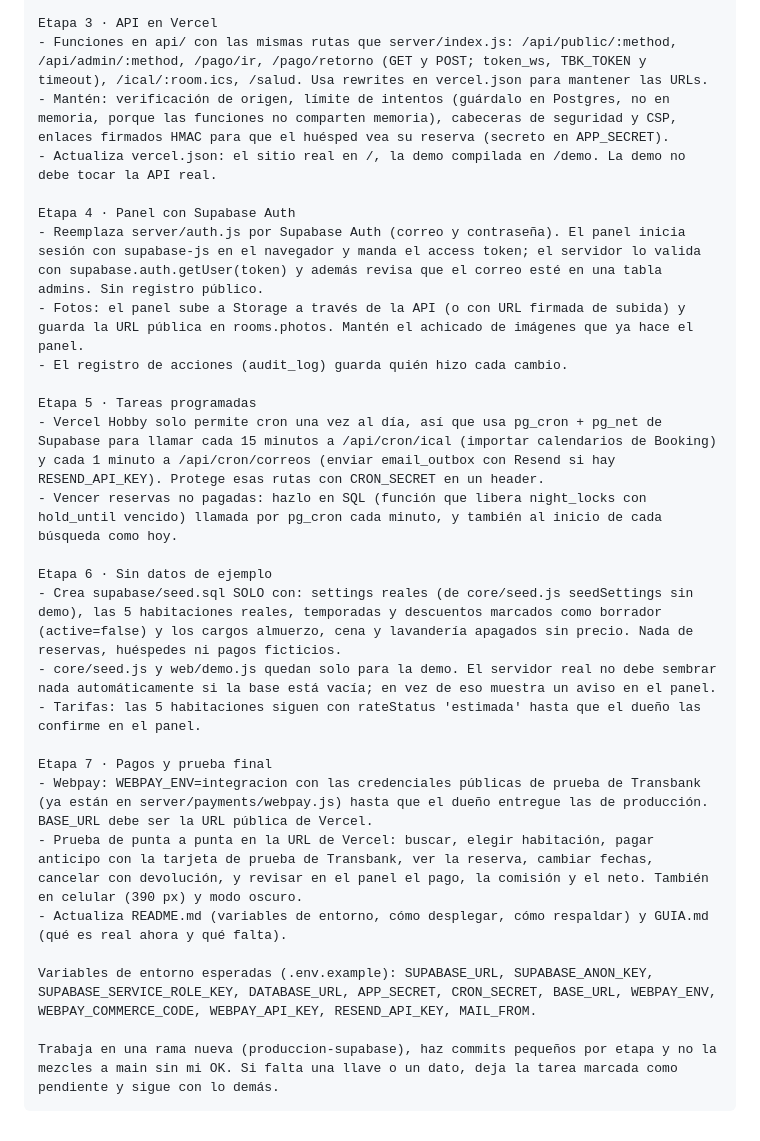
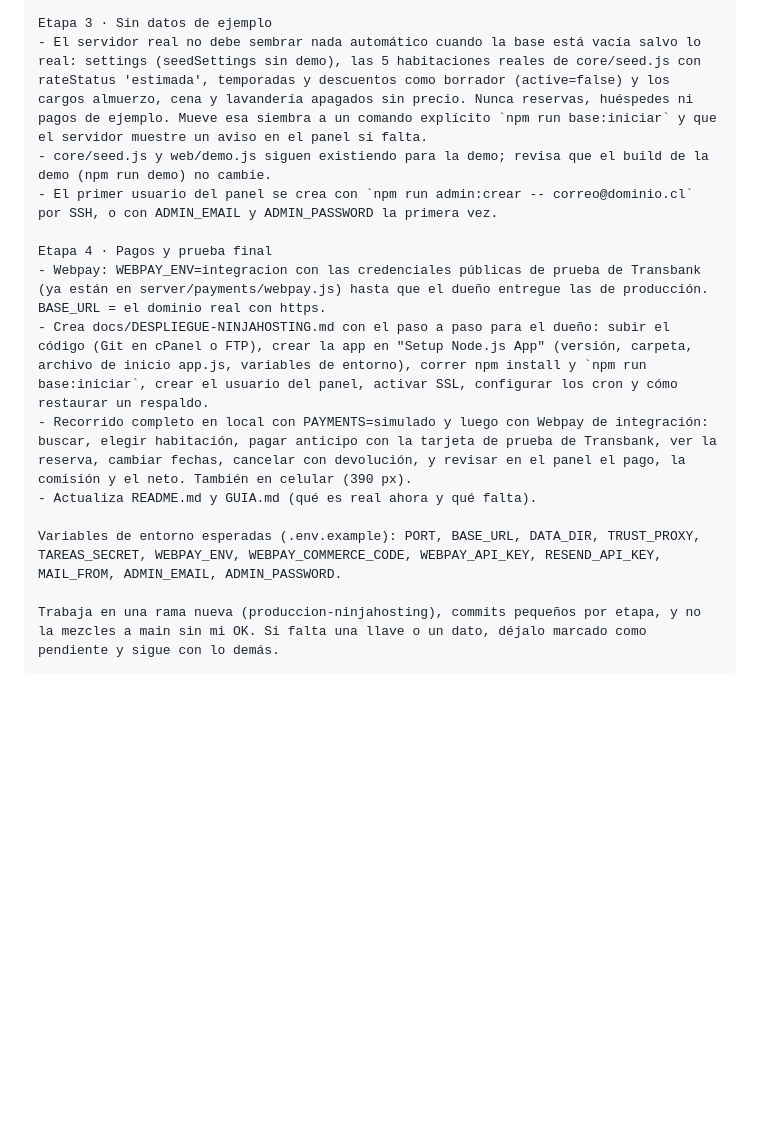
Before and after one commit to rmendomi/hostal-sta-home, a Markdown page: docs/PLAN-PRODUCCION.md, the part around one of its changes. GitHub-like rendering; blank space fills up the shorter version.

`````diff
--- a/docs/PLAN-PRODUCCION.md
+++ b/docs/PLAN-PRODUCCION.md
@@ -98,29 +111,16 @@ Etapa 2 · Store de Postgres y core asíncrono
 
-Etapa 3 · API en Vercel
-- Funciones en api/ con las mismas rutas que server/index.js: /api/public/:method, /api/admin/:method, /pago/ir, /pago/retorno (GET y POST; token_ws, TBK_TOKEN y timeout), /ical/:room.ics, /salud. Usa rewrites en vercel.json para mantener las URLs.
-- Mantén: verificación de origen, límite de intentos (guárdalo en Postgres, no en memoria, porque las funciones no comparten memoria), cabeceras de seguridad y CSP, enlaces firmados HMAC para que el huésped vea su reserva (secreto en APP_SECRET).
-- Actualiza vercel.json: el sitio real en /, la demo compilada en /demo. La demo no debe tocar la API real.
+Etapa 3 · Sin datos de ejemplo
+- El servidor real no debe sembrar nada automático cuando la base está vacía salvo lo real: settings (seedSettings sin demo), las 5 habitaciones reales de core/seed.js con rateStatus 'estimada', temporadas y descuentos como borrador (active=false) y los cargos almuerzo, cena y lavandería apagados sin precio. Nunca reservas, huéspedes ni pagos de ejemplo. Mueve esa siembra a un comando explícito `npm run base:iniciar` y que el servidor muestre un aviso en el panel si falta.
+- core/seed.js y web/demo.js siguen existiendo para la demo; revisa que el build de la demo (npm run demo) no cambie.
+- El primer usuario del panel se crea con `npm run admin:crear -- correo@dominio.cl` por SSH, o con ADMIN_EMAIL y ADMIN_PASSWORD la primera vez.
 
-Etapa 4 · Panel con Supabase Auth
-- Reemplaza server/auth.js por Supabase Auth (correo y contraseña). El panel inicia sesión con supabase-js en el navegador y manda el access token; el servidor lo valida con supabase.auth.getUser(token) y además revisa que el correo esté en una tabla admins. Sin registro público.
-- Fotos: el panel sube a Storage a través de la API (o con URL firmada de subida) y guarda la URL pública en rooms.photos. Mantén el achicado de imágenes que ya hace el panel.
-- El registro de acciones (audit_log) guarda quién hizo cada cambio.
+Etapa 4 · Pagos y prueba final
+- Webpay: WEBPAY_ENV=integracion con las credenciales públicas de prueba de Transbank (ya están en server/payments/webpay.js) hasta que el dueño entregue las de producción. BASE_URL = el dominio real con https.
+- Crea docs/DESPLIEGUE-NINJAHOSTING.md con el paso a paso para el dueño: subir el código (Git en cPanel o FTP), crear la app en "Setup Node.js App" (versión, carpeta, archivo de inicio app.js, variables de entorno), correr npm install y `npm run base:iniciar`, crear el usuario del panel, activar SSL, configurar los cron y cómo restaurar un respaldo.
+- Recorrido completo en local con PAYMENTS=simulado y luego con Webpay de integración: buscar, elegir habitación, pagar anticipo con la tarjeta de prueba de Transbank, ver la reserva, cambiar fechas, cancelar con devolución, y revisar en el panel el pago, la comisión y el neto. También en celular (390 px).
+- Actualiza README.md y GUIA.md (qué es real ahora y qué falta).
 
-Etapa 5 · Tareas programadas
-- Vercel Hobby solo permite cron una vez al día, así que usa pg_cron + pg_net de Supabase para llamar cada 15 minutos a /api/cron/ical (importar calendarios de Booking) y cada 1 minuto a /api/cron/correos (enviar email_outbox con Resend si hay RESEND_API_KEY). Protege esas rutas con CRON_SECRET en un header.
-- Vencer reservas no pagadas: hazlo en SQL (función que libera night_locks con hold_until vencido) llamada por pg_cron cada minuto, y también al inicio de cada búsqueda como hoy.
+Variables de entorno esperadas (.env.example): PORT, BASE_URL, DATA_DIR, TRUST_PROXY, TAREAS_SECRET, WEBPAY_ENV, WEBPAY_COMMERCE_CODE, WEBPAY_API_KEY, RESEND_API_KEY, MAIL_FROM, ADMIN_EMAIL, ADMIN_PASSWORD.
 
-Etapa 6 · Sin datos de ejemplo
-- Crea supabase/seed.sql SOLO con: settings reales (de core/seed.js seedSettings sin demo), las 5 habitaciones reales, temporadas y descuentos marcados como borrador (active=false) y los cargos almuerzo, cena y lavandería apagados sin precio. Nada de reservas, huéspedes ni pagos ficticios.
-- core/seed.js y web/demo.js quedan solo para la demo. El servidor real no debe sembrar nada automáticamente si la base está vacía; en vez de eso muestra un aviso en el panel.
-- Tarifas: las 5 habitaciones siguen con rateStatus 'estimada' hasta que el dueño las confirme en el panel.
-
-Etapa 7 · Pagos y prueba final
-- Webpay: WEBPAY_ENV=integracion con las credenciales públicas de prueba de Transbank (ya están en server/payments/webpay.js) hasta que el dueño entregue las de producción. BASE_URL debe ser la URL pública de Vercel.
-- Prueba de punta a punta en la URL de Vercel: buscar, elegir habitación, pagar anticipo con la tarjeta de prueba de Transbank, ver la reserva, cambiar fechas, cancelar con devolución, y revisar en el panel el pago, la comisión y el neto. También en celular (390 px) y modo oscuro.
-- Actualiza README.md (variables de entorno, cómo desplegar, cómo respaldar) y GUIA.md (qué es real ahora y qué falta).
-
-Variables de entorno esperadas (.env.example): SUPABASE_URL, SUPABASE_ANON_KEY, SUPABASE_SERVICE_ROLE_KEY, DATABASE_URL, APP_SECRET, CRON_SECRET, BASE_URL, WEBPAY_ENV, WEBPAY_COMMERCE_CODE, WEBPAY_API_KEY, RESEND_API_KEY, MAIL_FROM.
-
-Trabaja en una rama nueva (produccion-supabase), haz commits pequeños por etapa y no la mezcles a main sin mi OK. Si falta una llave o un dato, deja la tarea marcada como pendiente y sigue con lo demás.
+Trabaja en una rama nueva (produccion-ninjahosting), commits pequeños por etapa, y no la mezcles a main sin mi OK. Si falta una llave o un dato, déjalo marcado como pendiente y sigue con lo demás.
 ````
`````
Also changed, not shown: other parts of docs/PLAN-PRODUCCION.md (+85 -72 lines).
